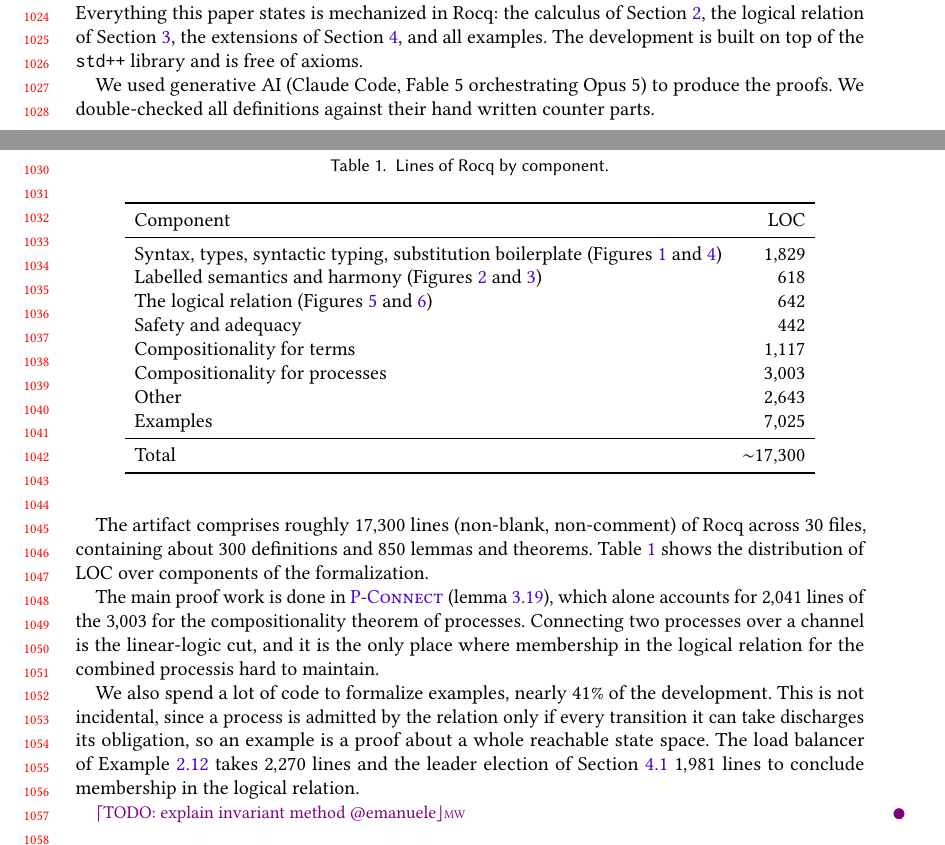
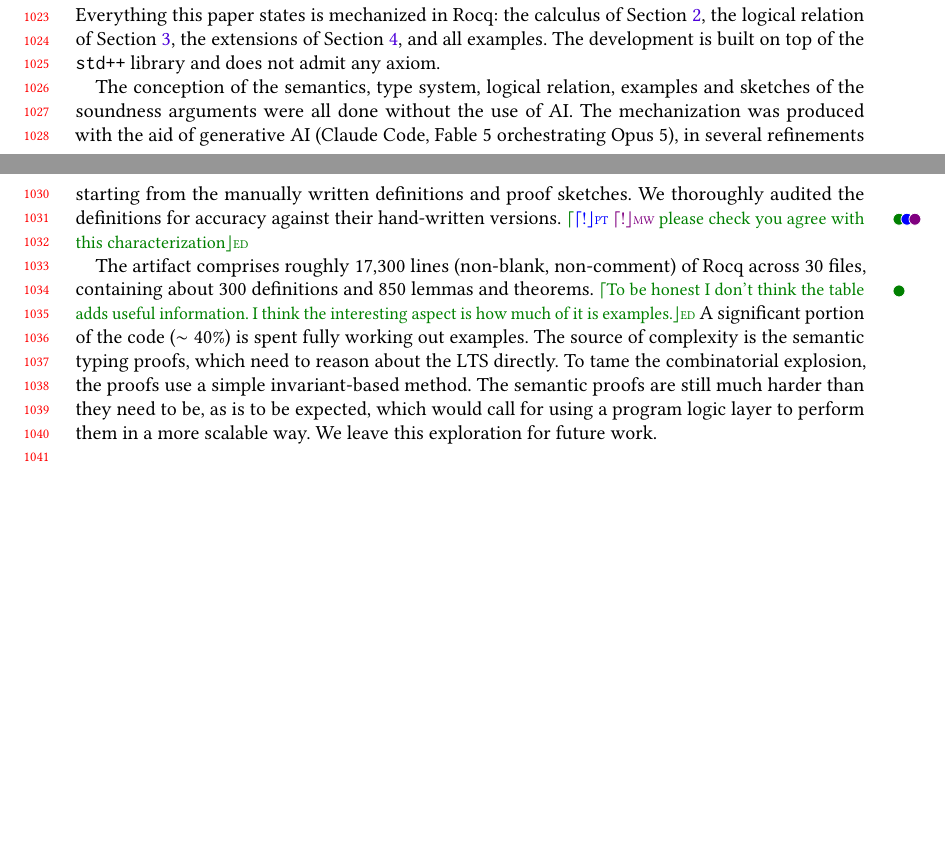
Before and after one commit to Mari-W/gv-order, a LaTeX paper (paper/main.tex, which reads paper/5-formalization.tex): two parts of pages 21 and 22 of 29, joined at a grey line, cut so that both start at the same text, the shorter picture padded with empty space. Compiled offline with pdfLaTeX; a LaTeX package or settings file that is missing is left out.

Commit message:
Mechanization section

```diff
--- a/paper/5-formalization.tex
+++ b/paper/5-formalization.tex
@@ -5,53 +5,61 @@
 Everything this paper states is mechanized in Rocq: the calculus of
 \cref{sec:calculus}, the logical relation of \cref{sec:logicalRelation}, the
 extensions of \cref{sec:extensions}, and all examples. The development is built
-on top of the \texttt{std++} library and is free of axioms.
+on top of the \texttt{std++} library and does not admit any axiom.
 
-We used generative AI (Claude Code, Fable 5 orchestrating Opus 5) to produce
-the proofs. We double-checked all definitions against their hand written
-counter parts.
+The conception of the semantics, type system, logical relation, examples and sketches of the soundness arguments were all done without the use of AI.
+The mechanization was produced with the aid of generative AI
+(Claude Code, Fable 5 orchestrating Opus 5),
+in several refinements starting from the manually written definitions and proof sketches.
+We thoroughly audited the definitions for accuracy against their hand-written versions.
+\ed{\pt! \mw! please check you agree with this characterization}
 
 The artifact comprises roughly $17{,}300$ lines (non-blank, non-comment) of
 Rocq across 30 files, containing about $300$ definitions and $850$ lemmas and
-theorems. \Cref{tab:mechanization} shows the distribution of LOC over
-components of the formalization.
+theorems.
+% \Cref{tab:mechanization} shows the distribution of LOC over
+% components of the formalization.
+\ed{To be honest I don't think the table adds useful information. I think the interesting aspect is how much of it is examples.}
+A significant portion of the code ($\sim40\%$) is spent fully working out examples.
+The source of complexity is the semantic typing proofs, which need to reason
+about the LTS directly. To tame the combinatorial explosion, the proofs use a simple invariant-based method. The semantic proofs are still much harder than they need to be, as is to be expected, which would call for using a program logic layer to perform them in a more scalable way. We leave this exploration for future work.
 
-\begin{table}[t]
-  \caption{Lines of Rocq by component.}
-  \label{tab:mechanization}
-  \begin{tabular}{lr}
-    \toprule
-    Component                                                                                 & LOC          \\
-    \midrule
-    Syntax, types, syntactic typing, substitution boilerplate (\cref{fig:syntax,fig:typeSys}) & 1,829        \\
-    Labelled semantics and harmony (\cref{fig:term-semantics,fig:proc-semantics})             & 618          \\
-    The logical relation (\cref{fig:logrel-rules-term,fig:logrel-rules-proc})                 & 642          \\
-    Safety and adequacy                                                                       & 442          \\
-    Compositionality for terms                                                                & 1,117        \\
-    Compositionality for processes                                                            & 3,003        \\
-    Other                                                                                     & 2,643        \\
-    Examples                                                                                  & 7,025        \\
-    \midrule
-    Total                                                                                     & $\sim$17,300 \\
-    \bottomrule
-  \end{tabular}
-\end{table}
+% \begin{table}[t]
+%   \caption{Lines of Rocq by component.}
+%   \label{tab:mechanization}
+%   \begin{tabular}{lr}
+%     \toprule
+%     Component                                                                                 & LOC          \\
+%     \midrule
+%     Syntax, types, syntactic typing, substitution boilerplate (\cref{fig:syntax,fig:typeSys}) & 1,829        \\
+%     Labelled semantics and harmony (\cref{fig:term-semantics,fig:proc-semantics})             & 618          \\
+%     The logical relation (\cref{fig:logrel-rules-term,fig:logrel-rules-proc})                 & 642          \\
+%     Safety and adequacy                                                                       & 442          \\
+%     Compositionality for terms                                                                & 1,117        \\
+%     Compositionality for processes                                                            & 3,003        \\
+%     Other                                                                                     & 2,643        \\
+%     Examples                                                                                  & 7,025        \\
+%     \midrule
+%     Total                                                                                     & $\sim$17,300 \\
+%     \bottomrule
+%   \end{tabular}
+% \end{table}
 
-The main proof work is done in \ref{rule:P-Connect} (\cref{lem:comp:connect}),
-which alone accounts for $2{,}041$ lines of the $3{,}003$ for the
-compositionality theorem of processes. Connecting two processes over a channel
-is the linear-logic cut, and it is the only place where membership in the
-logical relation for the combined processis hard to maintain.
+% The main proof work is done in \ref{rule:P-Connect} (\cref{lem:comp:connect}),
+% which alone accounts for $2{,}041$ lines of the $3{,}003$ for the
+% compositionality theorem of processes. Connecting two processes over a channel
+% is the linear-logic cut, and it is the only place where membership in the
+% logical relation for the combined process is hard to maintain.
 
-We also spend a lot of code to formalize examples, nearly $41\%$ of the
-development. This is not incidental, since a process is admitted by the
-relation only if every transition it can take discharges its obligation, so an
-example is a proof about a whole reachable state space. The load balancer of
-\cref{ex:load-balancer} takes $2{,}270$ lines and the leader election of
-\cref{sec:extension:-sums} $1{,}981$ lines to conclude membership in the
-logical relation.
+% We also spend a lot of code to formalize examples, nearly $41\%$ of the
+% development. This is not incidental, since a process is admitted by the
+% relation only if every transition it can take discharges its obligation, so an
+% example is a proof about a whole reachable state space. The load balancer of
+% \cref{ex:load-balancer} takes $2{,}270$ lines and the leader election of
+% \cref{sec:extension:-sums} $1{,}981$ lines to conclude membership in the
+% logical relation.
 
-\mw{TODO: explain invariant method @emanuele}
+% \mw{TODO: explain invariant method @emanuele}
 
 %%% Local Variables:
 %%% mode: latex
```
